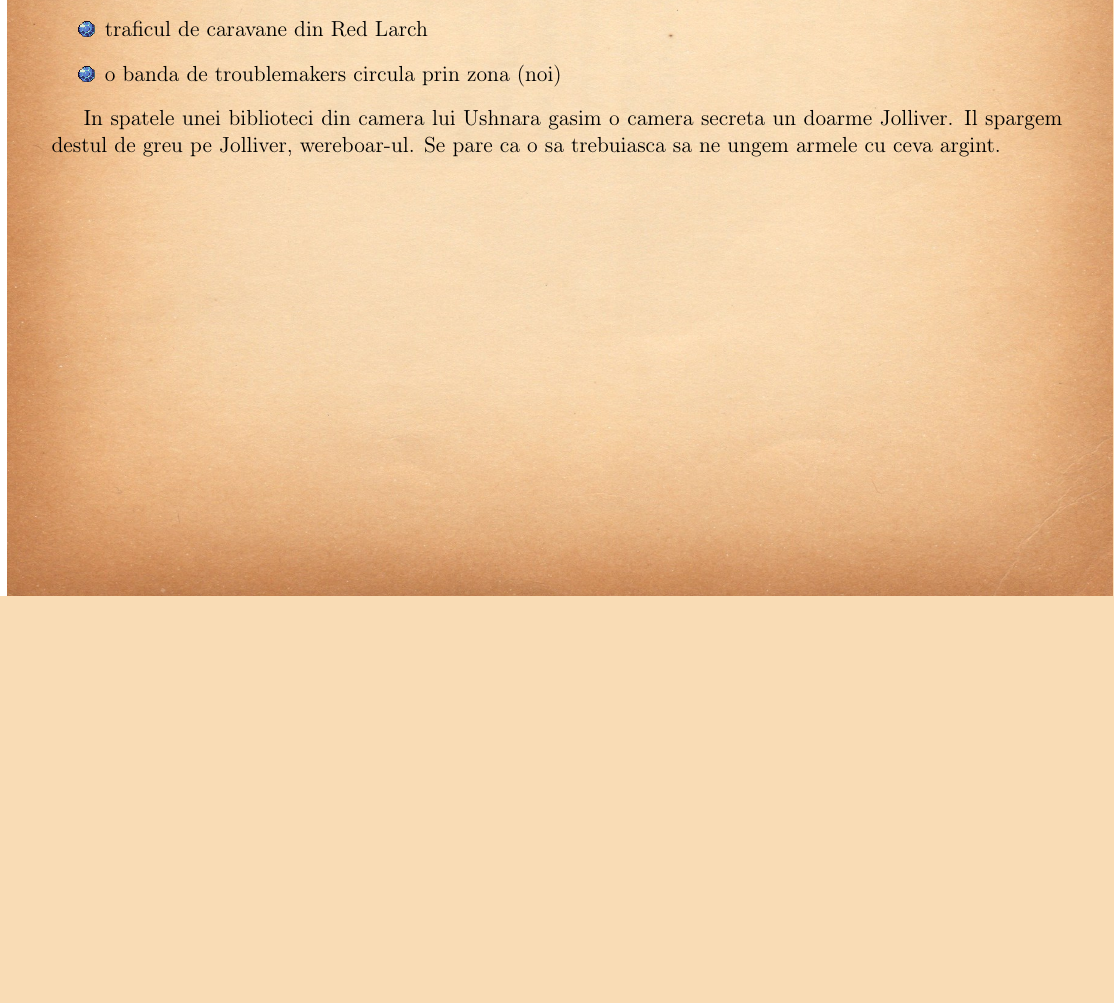
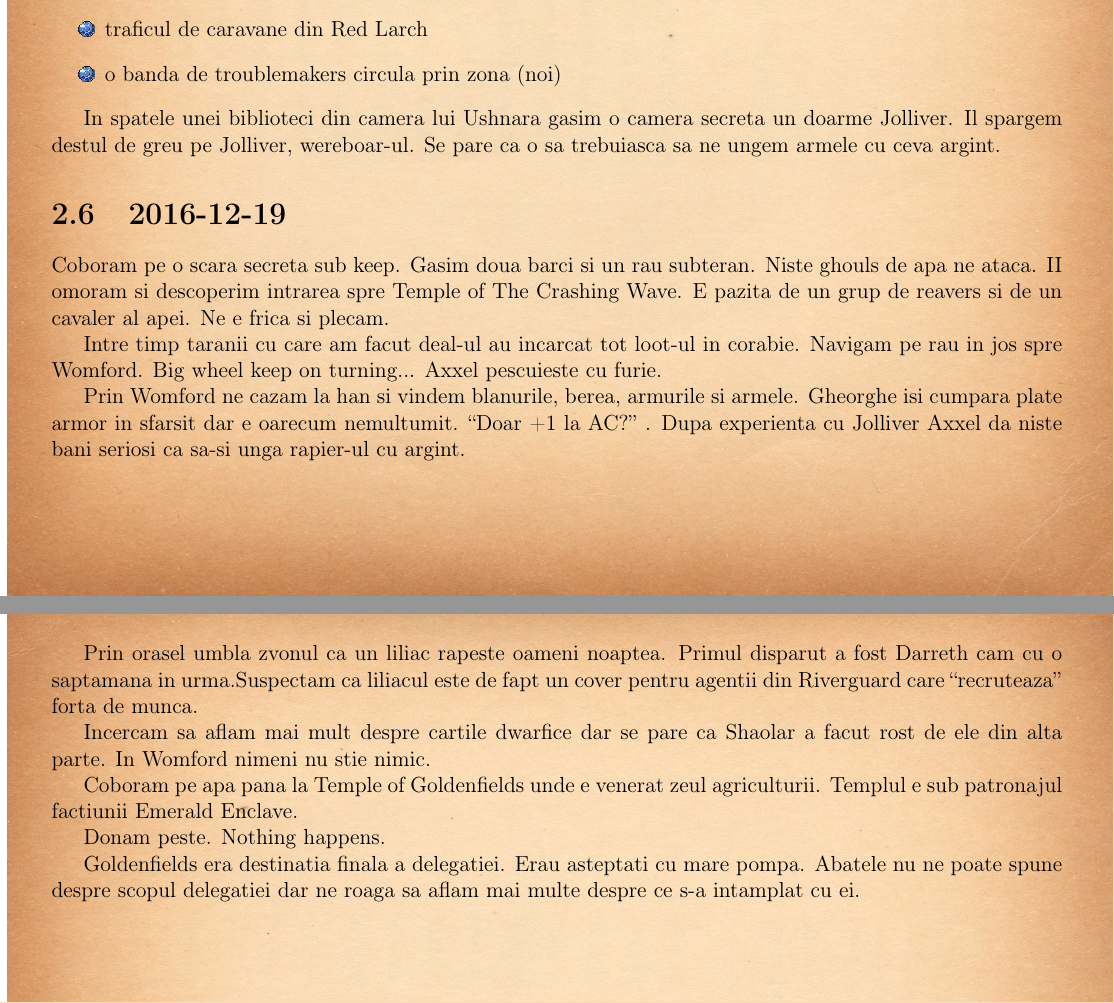
Before and after one commit to lorinescu/princes-of-the-apocalypse-journal, a LaTeX book (princes_of_apocalypse_journal.tex): part of page 8 of 17 before the commit and two parts of pages 8 and 9 of 18 after it, the two joined at a grey line, cut so that both start at the same text, the shorter picture padded with empty space. Compiled offline with pdfLaTeX.

Commit message:
sesiune 2016-12-18

```diff
--- a/princes_of_apocalypse_journal.tex
+++ b/princes_of_apocalypse_journal.tex
@@ -397,6 +397,39 @@ In spatele unei biblioteci din camera lui Ushnara gasim o camera secreta un
 doarme Jolliver. Il spargem destul de greu pe Jolliver, wereboar-ul. Se pare ca o sa
 trebuiasca sa ne ungem armele cu ceva argint.
 
+\section{2016-12-19}
+
+Coboram pe o scara secreta sub keep. Gasim doua barci si un rau subteran.
+Niste ghouls de apa ne ataca. II omoram si descoperim intrarea spre Temple
+of The Crashing Wave. E pazita de un grup de reavers si de un cavaler al
+apei. Ne e frica si plecam.
+
+Intre timp taranii cu care am facut deal-ul au incarcat tot loot-ul
+in corabie. Navigam pe rau in jos spre Womford. Big wheel keep on turning...
+Axxel pescuieste cu furie.
+
+Prin Womford ne cazam la han si vindem blanurile, berea, armurile si
+armele. Gheorghe isi cumpara plate armor in sfarsit dar e oarecum
+nemultumit. ``Doar +1 la AC?'' . Dupa experienta cu Jolliver Axxel
+da niste bani seriosi ca sa-si unga rapier-ul cu argint.
+
+Prin orasel umbla zvonul ca un liliac rapeste oameni noaptea. Primul
+disparut a fost Darreth cam cu o saptamana in urma.Suspectam ca liliacul
+este de fapt un cover pentru agentii din Riverguard care ``recruteaza''
+forta de munca.
+
+Incercam sa aflam mai mult despre cartile dwarfice dar se pare ca Shaolar a
+facut rost de ele din alta parte. In Womford nimeni nu stie nimic.
+
+Coboram pe apa pana la Temple of Goldenfields unde e venerat zeul
+agriculturii. Templul e sub patronajul factiunii Emerald Enclave.
+
+Donam peste. Nothing happens.
+
+Goldenfields era destinatia finala a delegatiei. Erau asteptati cu mare
+pompa. Abatele nu ne poate spune despre scopul delegatiei dar ne roaga
+sa aflam mai multe despre ce s-a intamplat cu ei.
+
 \newpage
 
 \chapter{Investigatie}
```
